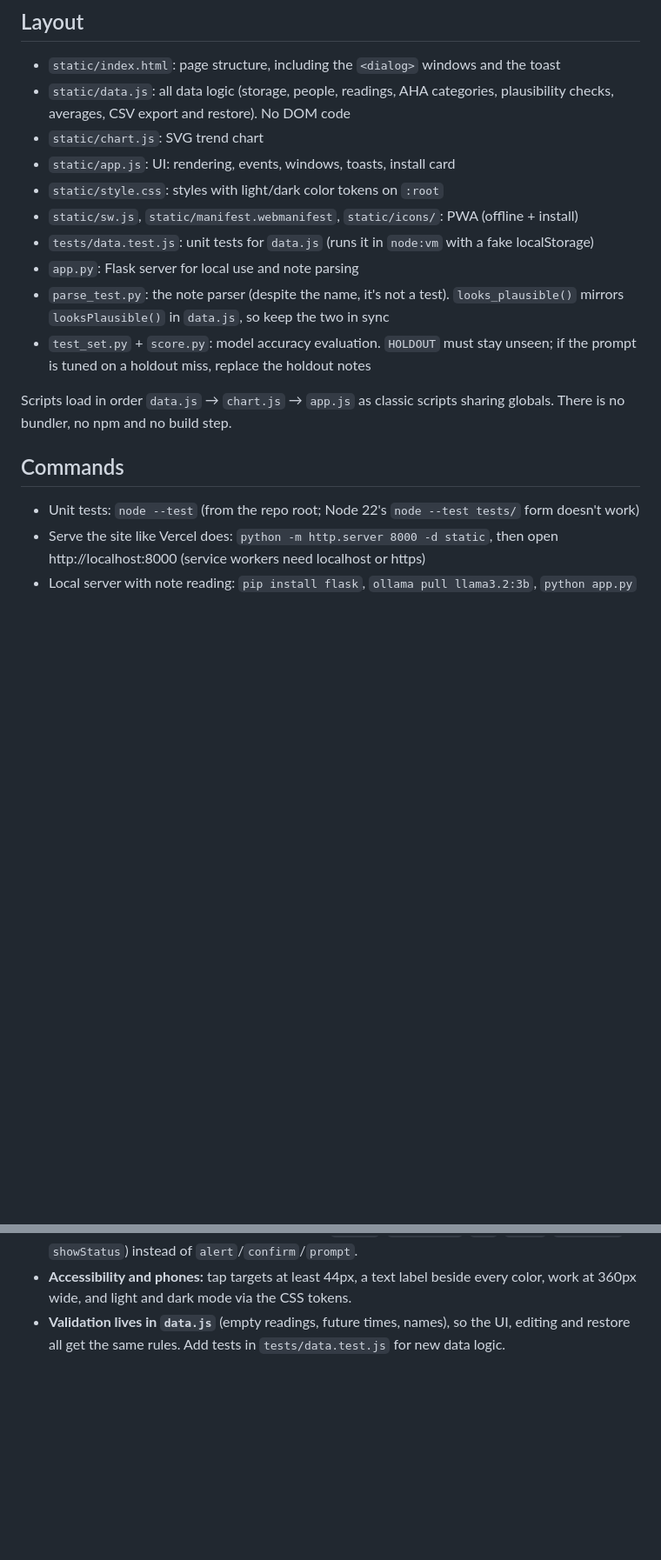
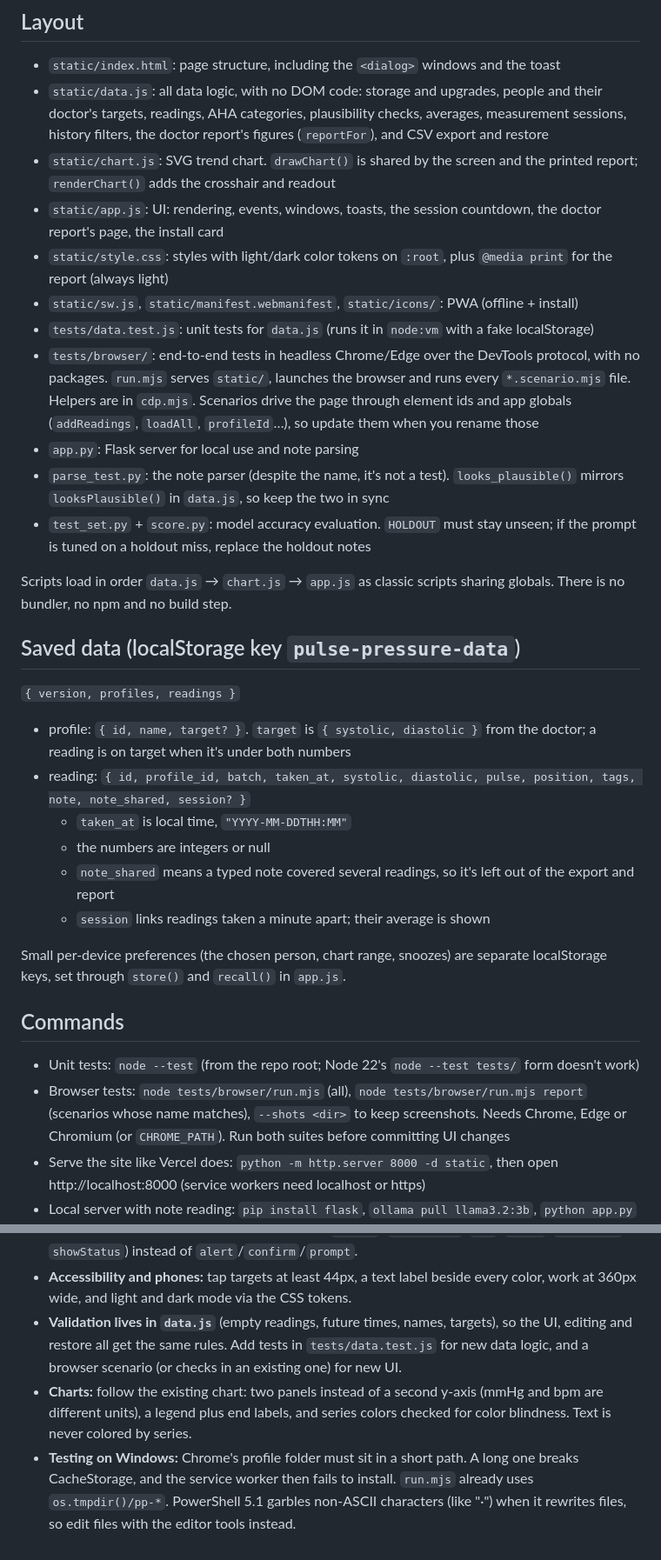
Before and after one commit to NicholasCloud4/Pulse-and-Pressure, a Markdown page: CLAUDE.md, 2 parts joined by grey strips. Shown at 87% size. Rendered like a GitHub page; blank space fills up the shorter version.

Commit message:
Update CLAUDE.md for the new features and the browser tests
- Describe the saved data format, including targets, sessions and
  note_shared, and where per-device preferences live
- Add the browser test commands and how the scenarios drive the page
- Note the chart rules, the short Chrome profile path needed on
  Windows, and that PowerShell 5.1 garbles non-ASCII characters

```diff
--- a/CLAUDE.md
+++ b/CLAUDE.md
@@ -21,13 +21,23 @@ Two ways it runs:
 ## Layout
 
 - `static/index.html`: page structure, including the `<dialog>` windows and the toast
-- `static/data.js`: all data logic (storage, people, readings, AHA categories,
-  plausibility checks, averages, CSV export and restore). No DOM code
-- `static/chart.js`: SVG trend chart
-- `static/app.js`: UI: rendering, events, windows, toasts, install card
-- `static/style.css`: styles with light/dark color tokens on `:root`
+- `static/data.js`: all data logic, with no DOM code: storage and upgrades, people and
+  their doctor's targets, readings, AHA categories, plausibility checks, averages,
+  measurement sessions, history filters, the doctor report's figures (`reportFor`),
+  and CSV export and restore
+- `static/chart.js`: SVG trend chart. `drawChart()` is shared by the screen and the
+  printed report; `renderChart()` adds the crosshair and readout
+- `static/app.js`: UI: rendering, events, windows, toasts, the session countdown,
+  the doctor report's page, the install card
+- `static/style.css`: styles with light/dark color tokens on `:root`, plus `@media print`
+  for the report (always light)
 - `static/sw.js`, `static/manifest.webmanifest`, `static/icons/`: PWA (offline + install)
 - `tests/data.test.js`: unit tests for `data.js` (runs it in `node:vm` with a fake localStorage)
+- `tests/browser/`: end-to-end tests in headless Chrome/Edge over the DevTools protocol,
+  with no packages. `run.mjs` serves `static/`, launches the browser and runs every
+  `*.scenario.mjs` file. Helpers are in `cdp.mjs`. Scenarios drive the page through
+  element ids and app globals (`addReadings`, `loadAll`, `profileId`…), so update them
+  when you rename those
 - `app.py`: Flask server for local use and note parsing
 - `parse_test.py`: the note parser (despite the name, it's not a test). `looks_plausible()`
   mirrors `looksPlausible()` in `data.js`, so keep the two in sync
@@ -37,9 +47,28 @@ Two ways it runs:
 Scripts load in order `data.js` → `chart.js` → `app.js` as classic scripts sharing
 globals. There is no bundler, no npm and no build step.
 
+## Saved data (localStorage key `pulse-pressure-data`)
+
+`{ version, profiles, readings }`
+- profile: `{ id, name, target? }`. `target` is `{ systolic, diastolic }` from the
+  doctor; a reading is on target when it's under both numbers
+- reading: `{ id, profile_id, batch, taken_at, systolic, diastolic, pulse, position,
+  tags, note, note_shared, session? }`
+  - `taken_at` is local time, `"YYYY-MM-DDTHH:MM"`
+  - the numbers are integers or null
+  - `note_shared` means a typed note covered several readings, so it's left out of
+    the export and report
+  - `session` links readings taken a minute apart; their average is shown
+
+Small per-device preferences (the chosen person, chart range, snoozes) are separate
+localStorage keys, set through `store()` and `recall()` in `app.js`.
+
 ## Commands
 
 - Unit tests: `node --test` (from the repo root; Node 22's `node --test tests/` form doesn't work)
+- Browser tests: `node tests/browser/run.mjs` (all), `node tests/browser/run.mjs report`
+  (scenarios whose name matches), `--shots <dir>` to keep screenshots. Needs Chrome,
+  Edge or Chromium (or `CHROME_PATH`). Run both suites before committing UI changes
 - Serve the site like Vercel does: `python -m http.server 8000 -d static`, then open
   http://localhost:8000 (service workers need localhost or https)
 - Local server with note reading: `pip install flask`, `ollama pull llama3.2:3b`, `python app.py`
@@ -70,6 +99,13 @@ globals. There is no bundler, no npm and no build step.
   `toast`, `showCheck`, `showStatus`) instead of `alert`/`confirm`/`prompt`.
 - **Accessibility and phones:** tap targets at least 44px, a text label beside every
   color, work at 360px wide, and light and dark mode via the CSS tokens.
-- **Validation lives in `data.js`** (empty readings, future times, names), so the UI,
-  editing and restore all get the same rules. Add tests in `tests/data.test.js`
-  for new data logic.
+- **Validation lives in `data.js`** (empty readings, future times, names, targets), so
+  the UI, editing and restore all get the same rules. Add tests in `tests/data.test.js`
+  for new data logic, and a browser scenario (or checks in an existing one) for new UI.
+- **Charts:** follow the existing chart: two panels instead of a second y-axis
+  (mmHg and bpm are different units), a legend plus end labels, and series colors
+  checked for color blindness. Text is never colored by series.
+- **Testing on Windows:** Chrome's profile folder must sit in a short path. A long one
+  breaks CacheStorage, and the service worker then fails to install. `run.mjs`
+  already uses `os.tmpdir()/pp-*`. PowerShell 5.1 garbles non-ASCII characters
+  (like "·") when it rewrites files, so edit files with the editor tools instead.
```
